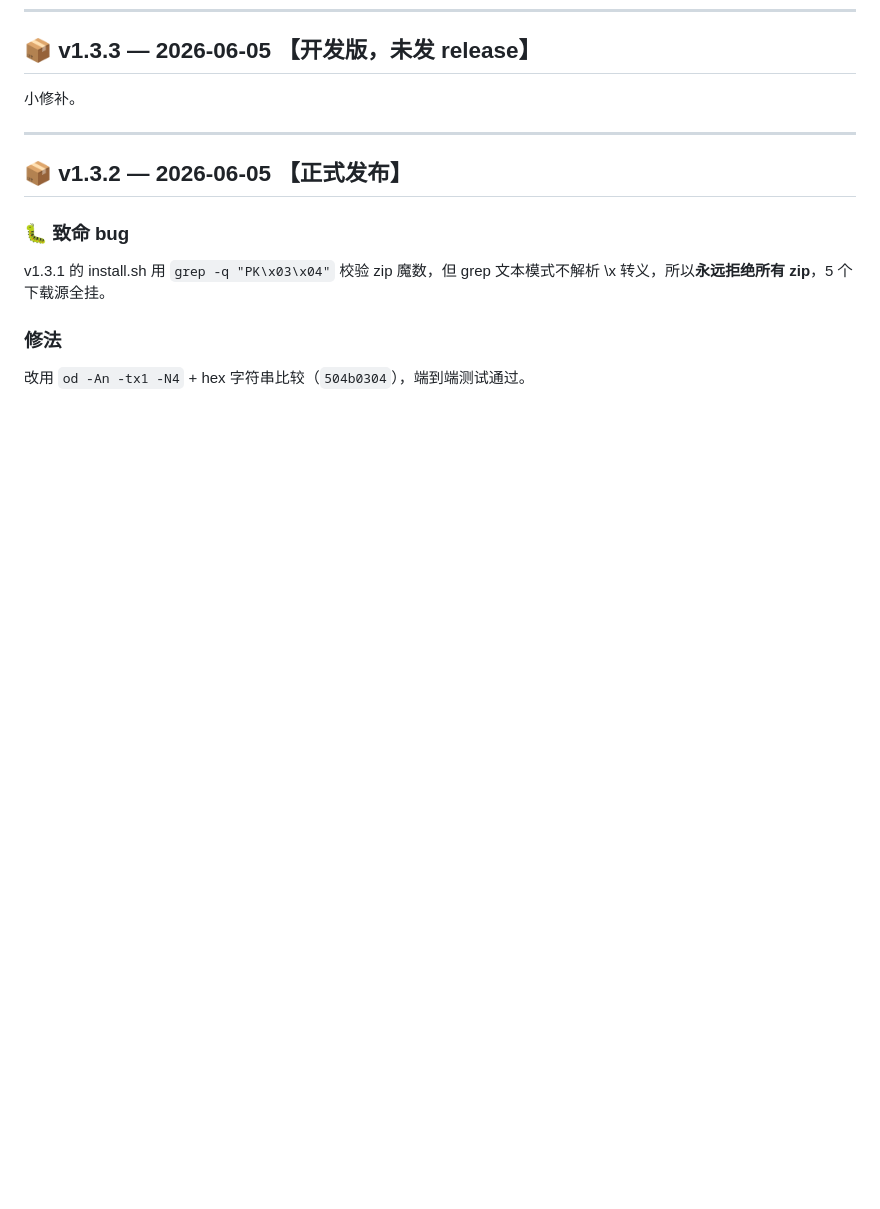
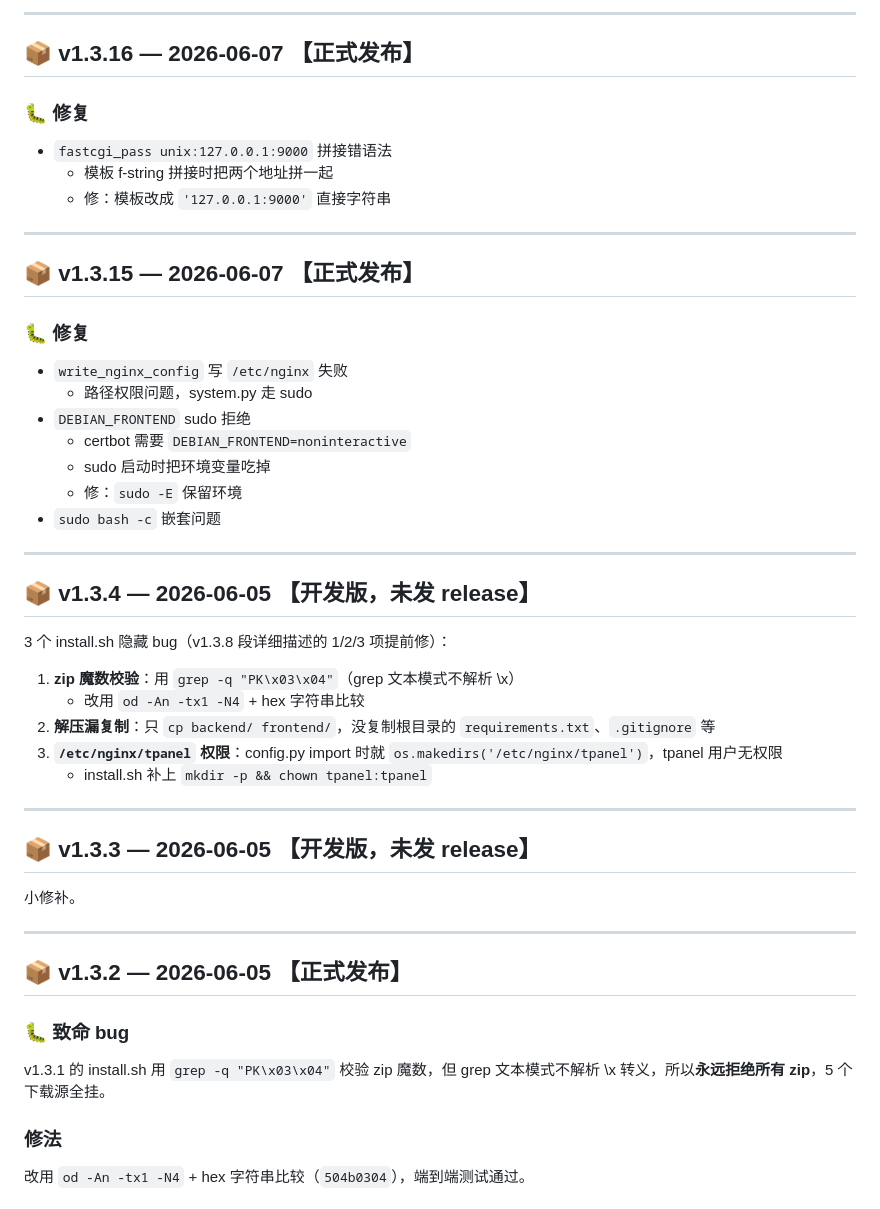
Before and after one commit to zhang-pu/tpanel, a Markdown page: CHANGELOG.md, the part around one of its changes. Drawn GitHub-style; blank space fills up the shorter version.

Commit message:
docs: backfill CHANGELOG.md for v1.3.4, v1.3.15-21, v1.3.31-32

```diff
--- a/CHANGELOG.md
+++ b/CHANGELOG.md
@@ -359,3 +436,41 @@ v1.3.10 ~ v1.3.13 四轮迭代反复「装机后才发现」—— sandbox 里
+---
+
+## 📦 v1.3.16 — 2026-06-07 【正式发布】
+
+### 🐛 修复
+
+- `fastcgi_pass unix:127.0.0.1:9000` 拼接错语法
+  - 模板 f-string 拼接时把两个地址拼一起
+  - 修：模板改成 `'127.0.0.1:9000'` 直接字符串
+
+---
+
+## 📦 v1.3.15 — 2026-06-07 【正式发布】
+
+### 🐛 修复
+
+- `write_nginx_config` 写 `/etc/nginx` 失败
+  - 路径权限问题，system.py 走 sudo
+- `DEBIAN_FRONTEND` sudo 拒绝
+  - certbot 需要 `DEBIAN_FRONTEND=noninteractive`
+  - sudo 启动时把环境变量吃掉
+  - 修：`sudo -E` 保留环境
+- `sudo bash -c` 嵌套问题
+
+---
+
+## 📦 v1.3.4 — 2026-06-05 【开发版，未发 release】
+
+3 个 install.sh 隐藏 bug（v1.3.8 段详细描述的 1/2/3 项提前修）：
+
+1. **zip 魔数校验**：用 `grep -q "PK\x03\x04"`（grep 文本模式不解析 \x）
+   - 改用 `od -An -tx1 -N4` + hex 字符串比较
+2. **解压漏复制**：只 `cp backend/ frontend/`，没复制根目录的 `requirements.txt`、`.gitignore` 等
+3. **`/etc/nginx/tpanel` 权限**：config.py import 时就 `os.makedirs('/etc/nginx/tpanel')`，tpanel 用户无权限
+   - install.sh 补上 `mkdir -p && chown tpanel:tpanel`
+
+---
+
 ## 📦 v1.3.3 — 2026-06-05 【开发版，未发 release】
 
 小修补。
```
Also changed, not shown: other parts of CHANGELOG.md (+77 -0 lines).
